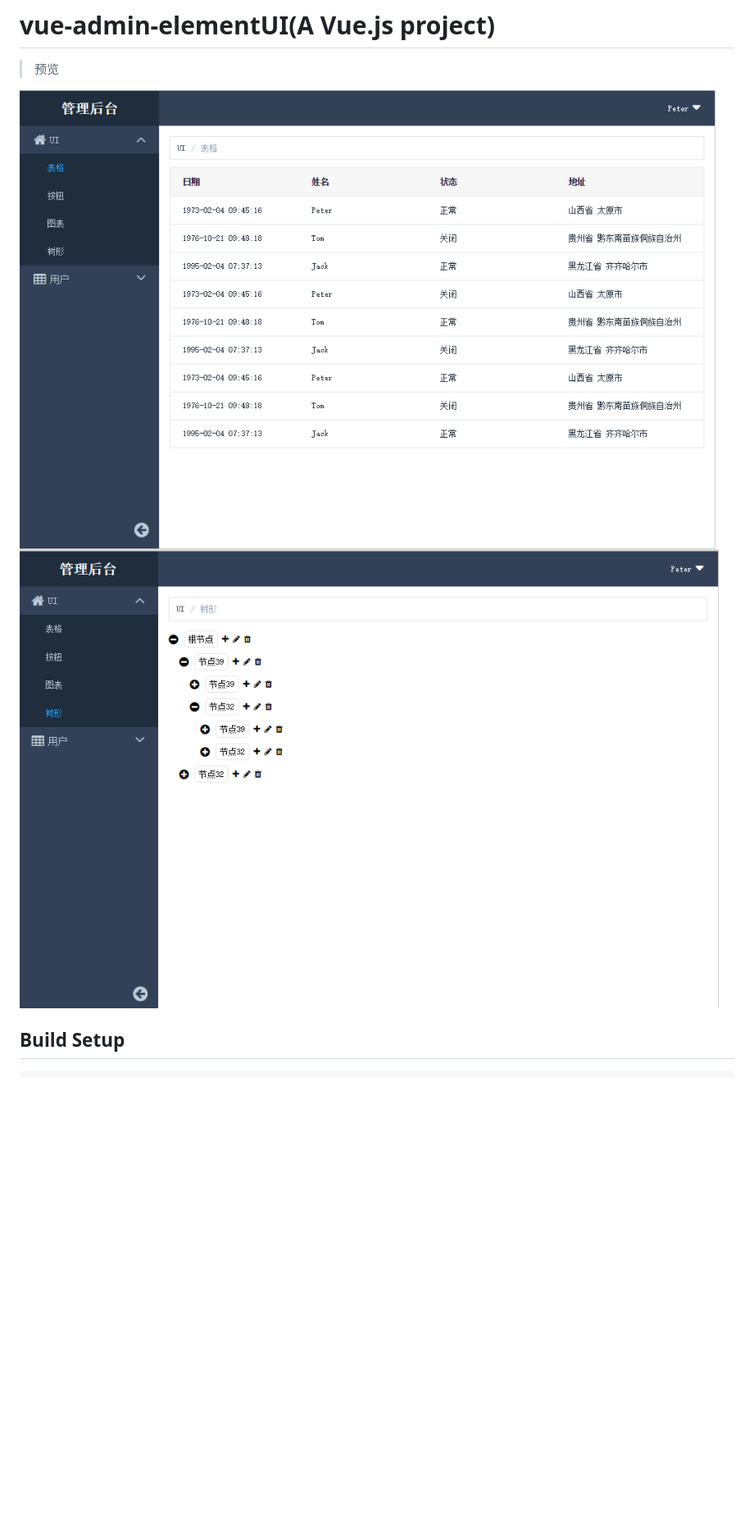
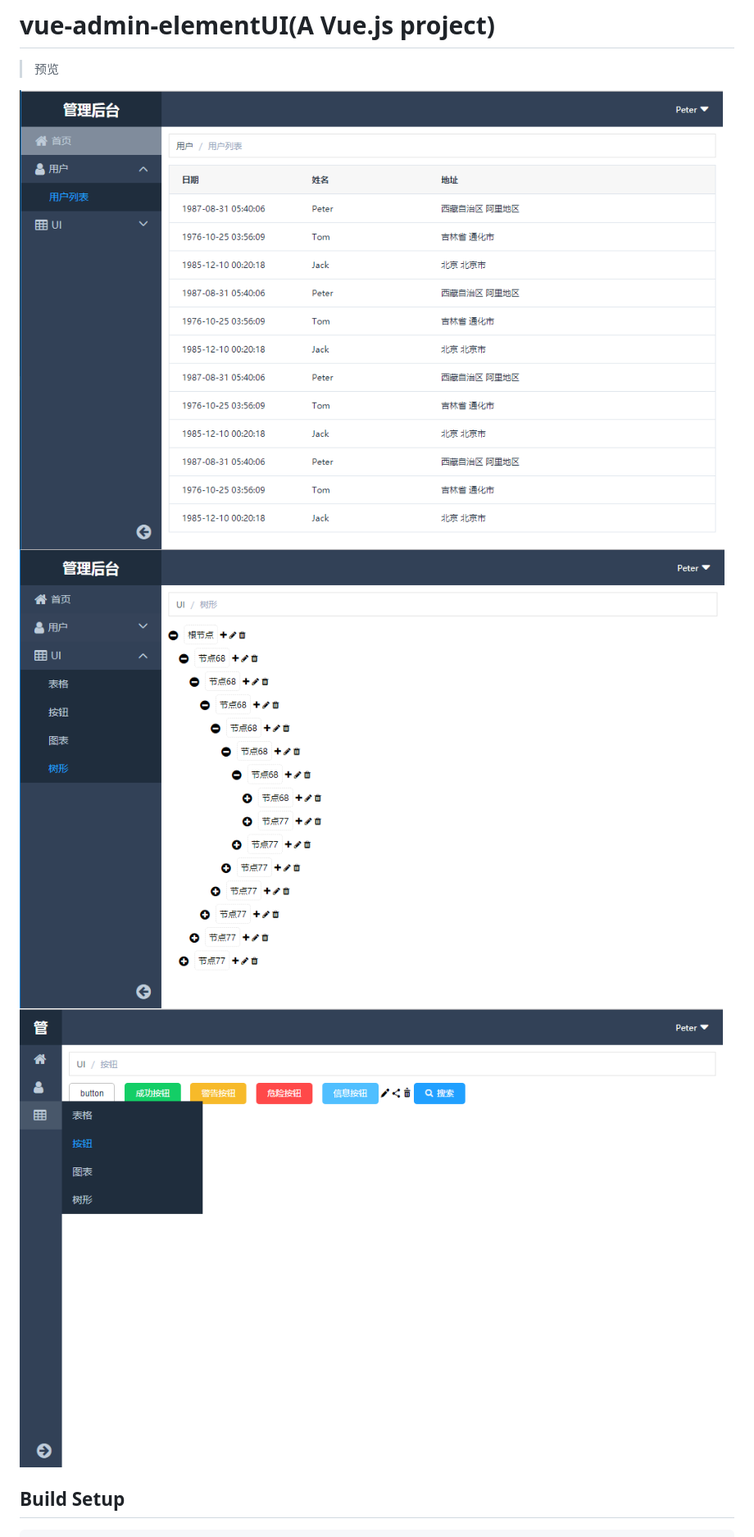
Before and after one commit to JaxBBLL/vue-admin-elementUI, a Markdown page: README.md, the part around the change. Shown: that part at 82% size. Rendered like a GitHub page; pictures changed too: preview/1.png, preview/2.png, preview/3.png (added); blank space fills up the shorter version.

Commit message:
image

```diff
--- a/README.md
+++ b/README.md
@@ -4,6 +4,7 @@
 
 ![image](https://github.com/JaxBBLL/vue-admin-elementUI/raw/task/preview/1.png)
 ![image](https://github.com/JaxBBLL/vue-admin-elementUI/raw/task/preview/2.png)
+![image](https://github.com/JaxBBLL/vue-admin-elementUI/raw/task/preview/3.png)
 
 ## Build Setup
 
```
